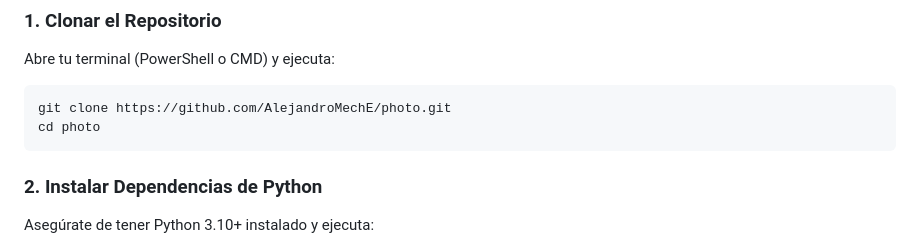
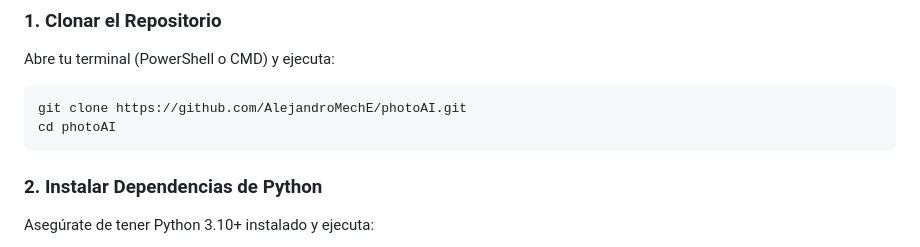
Before and after one commit to AlejandroMechE/photoAI, a Markdown page: README.md, the part around the change. Drawn GitHub-style.

Commit message:
Update repository URL to photoAI.git

````diff
--- a/README.md
+++ b/README.md
@@ -21,8 +21,8 @@ Este proyecto está configurado con **Sincronización en la Nube (Cloud Storage
 ### 1. Clonar el Repositorio
 Abre tu terminal (PowerShell o CMD) y ejecuta:
 ```bash
-git clone https://github.com/AlejandroMechE/photo.git
-cd photo
+git clone https://github.com/AlejandroMechE/photoAI.git
+cd photoAI
 ```
 
 ### 2. Instalar Dependencias de Python
````
